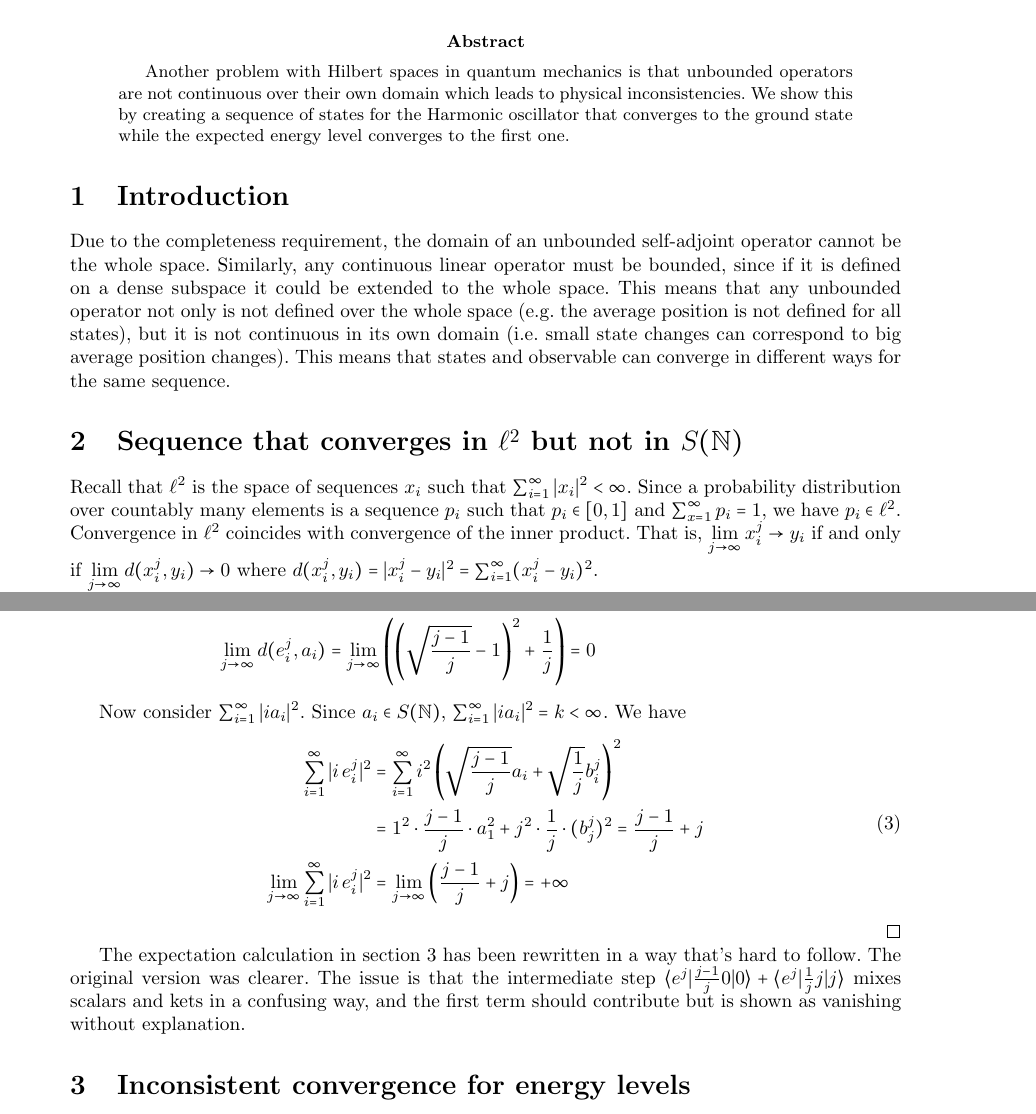
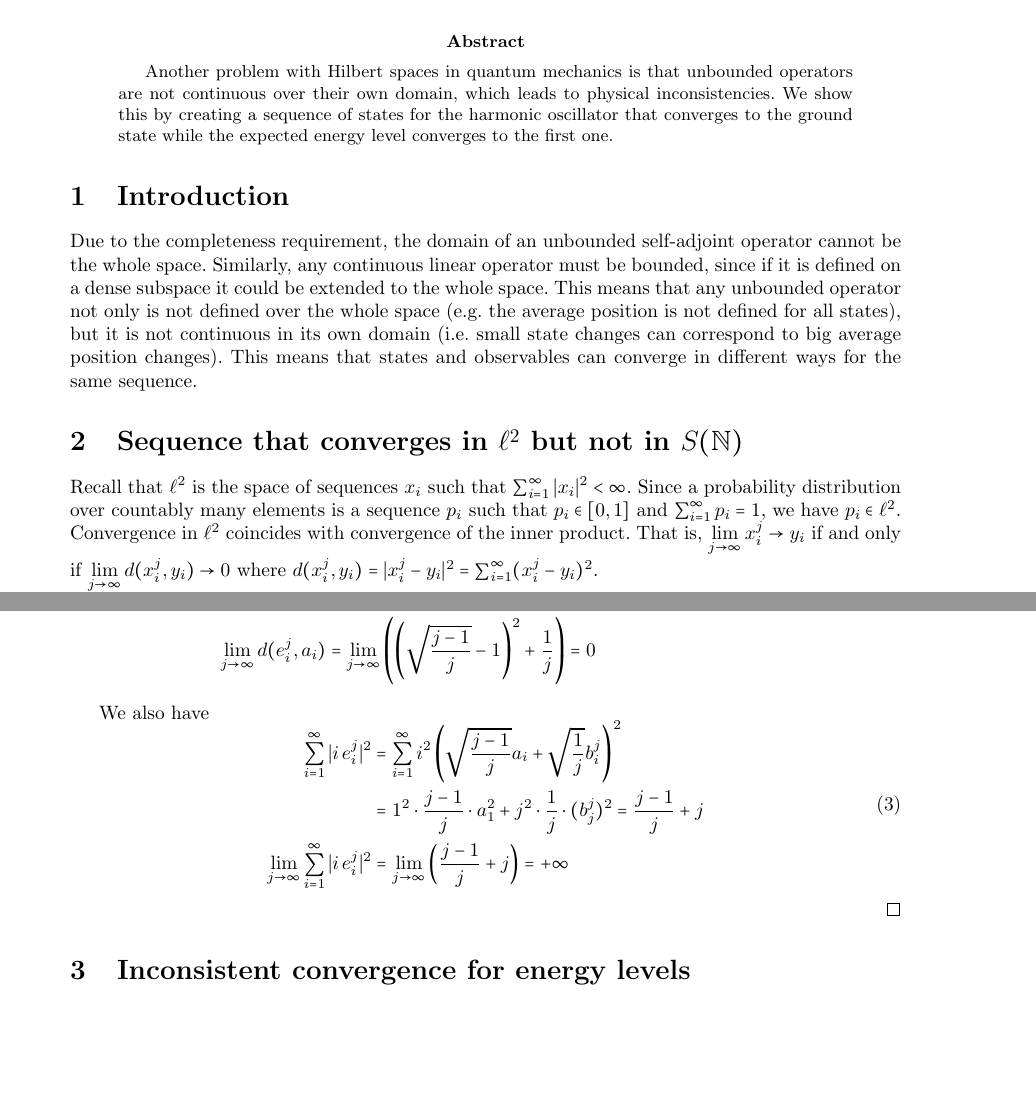
Before and after one commit to assumptionsofphysics/community-articles, a LaTeX document (briefs/006-DiscontinuousPosition.tex): two parts of pages 1 and 2 of 3, joined at a grey line, cut so that both start at the same text, the shorter picture padded with empty space. Compiled offline with pdfLaTeX.

Commit message:
Fixed some mistakes - one TODO left

```diff
--- a/briefs/006-DiscontinuousPosition.tex
+++ b/briefs/006-DiscontinuousPosition.tex
@@ -14,16 +14,17 @@
 \maketitle
 
 \begin{abstract}
-	Another problem with Hilbert spaces in quantum mechanics is that unbounded operators are not continuous over their own domain which leads to physical inconsistencies. We show this by creating a sequence of states for the Harmonic oscillator that converges to the ground state while the expected energy level converges to the first one.
+	Another problem with Hilbert spaces in quantum mechanics is that unbounded operators are not continuous over their own domain, which leads to physical inconsistencies. We show this by creating a sequence of states for the harmonic oscillator that converges to the ground state while the expected energy level converges to the first one.
 \end{abstract}
 
 \section{Introduction}
 
-Due to the completeness requirement, the domain of an unbounded self-adjoint operator cannot be the whole space. Similarly, any continuous linear operator must be bounded, since if it is defined on a dense subspace it could be extended to the whole space. This means that any unbounded operator not only is not defined over the whole space (e.g. the average position is not defined for all states), but it is not continuous in its own domain (i.e. small state changes can correspond to big average position changes). This means that states and observable can converge in different ways for the same sequence.
+Due to the completeness requirement, the domain of an unbounded self-adjoint operator cannot be the whole space. Similarly, any continuous linear operator must be bounded, since if it is defined on a dense subspace it could be extended to the whole space. This means that any unbounded operator not only is not defined over the whole space (e.g. the average position is not defined for all states), but it is not continuous in its own domain (i.e. small state changes can correspond to big average position changes). This means that states and observables can converge in different ways for the same sequence.
 
 \section{Sequence that converges in $\ell^2$ but not in $S(\mathbb{N})$}
 
-Recall that $\ell^2$ is the space of sequences $x_i$ such that $\sum_{i=1}^{\infty} |x_i|^2 < \infty$. Since a probability distribution over countably many elements is a sequence $p_i$ such that $p_i \in [0,1]$ and $\sum_{x=1}^{\infty} p_i = 1$, we have $p_i \in \ell^2$. Convergence in $\ell^2$ coincides with convergence of the inner product. That is, $\lim\limits_{j \to \infty} x^j_i \to y_i$ if and only if $\lim\limits_{j \to \infty} d(x^j_i, y_i) \to 0$ where $d(x^j_i, y_i) = |x^j_i - y_i|^2 = \sum_{i=1}^{\infty} (x^j_i - y_i)^2$.
+Recall that $\ell^2$ is the space of sequences $x_i$ such that $\sum_{i=1}^{\infty} |x_i|^2 < \infty$. Since a probability distribution over countably many elements is a sequence $p_i$ such that $p_i \in [0,1]$ and $\sum_{i=1}^{\infty} p_i = 1$, we have $p_i \in \ell^2$. Convergence in $\ell^2$ coincides with convergence of the inner product. %TODO: Clarify what $j$ is.
+That is, $\lim\limits_{j \to \infty} x^j_i \to y_i$ if and only if $\lim\limits_{j \to \infty} d(x^j_i, y_i) \to 0$ where $d(x^j_i, y_i) = |x^j_i - y_i|^2 = \sum_{i=1}^{\infty} (x^j_i - y_i)^2$.
 
 The space of Schwartz sequences $S(\mathbb{N}) \subset \ell^2$ consists of all sequences such that $\sum_{i=1}^{\infty} |i^n x_i|^2 < \infty$ for all $n$.
 
@@ -43,7 +44,7 @@ The space of Schwartz sequences $S(\mathbb{N}) \subset \ell^2$ consists of all s
 	\end{aligned}
 	\end{equation}
 
-	Now consider $\sum_{i=1}^{\infty} |i a_i|^2$. Since $a_i \in S(\mathbb{N})$, $\sum_{i=1}^{\infty} |i a_i|^2 = k < \infty$. We have
+	We also have
 	\begin{equation}
 	\begin{aligned}
 		\sum_{i=1}^{\infty} |i \, e^j_i|^2 &= \sum_{i=1}^{\infty} i^2 \left(\sqrt{\frac{j-1}{j}} a_i + \sqrt{\frac{1}{j}} b^j_i\right)^2 \\
@@ -53,7 +54,6 @@ The space of Schwartz sequences $S(\mathbb{N}) \subset \ell^2$ consists of all s
 	\end{equation}
 \end{proof}
 
-The expectation calculation in section 3 has been rewritten in a way that's hard to follow. The original version was clearer. The issue is that the intermediate step $\langle e^j|\frac{j-1}{j} 0|0\rangle + \langle e^j|\frac{1}{j} j |j\rangle$ mixes scalars and kets in a confusing way, and the first term should contribute but is shown as vanishing without explanation.
 
 \section{Inconsistent convergence for energy levels}
 
```
Also changed, not shown: briefs/006-DiscontinuousPosition.tex (2 more changed lines).
